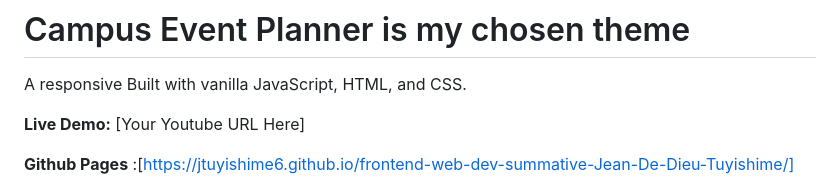
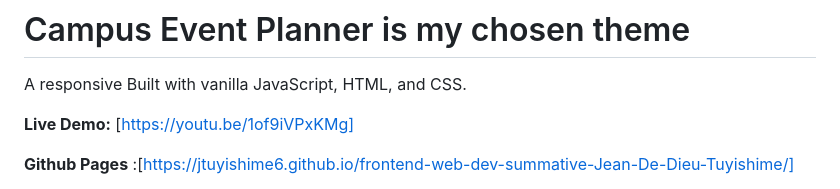
Before and after one commit to Jtuyishime6/frontend-web-dev-summative-Jean-De-Dieu-Tuyishime, a Markdown page: README.md, the part around the change. Rendered like a GitHub page.

```diff
--- a/README.md
+++ b/README.md
@@ -2,7 +2,7 @@
 
 A responsive Built with vanilla JavaScript, HTML, and CSS.
 
-**Live Demo:** [Your Youtube URL Here]
+**Live Demo:** [https://youtu.be/1of9iVPxKMg]
 
 
 **Github Pages** :[https://jtuyishime6.github.io/frontend-web-dev-summative-Jean-De-Dieu-Tuyishime/]
```
